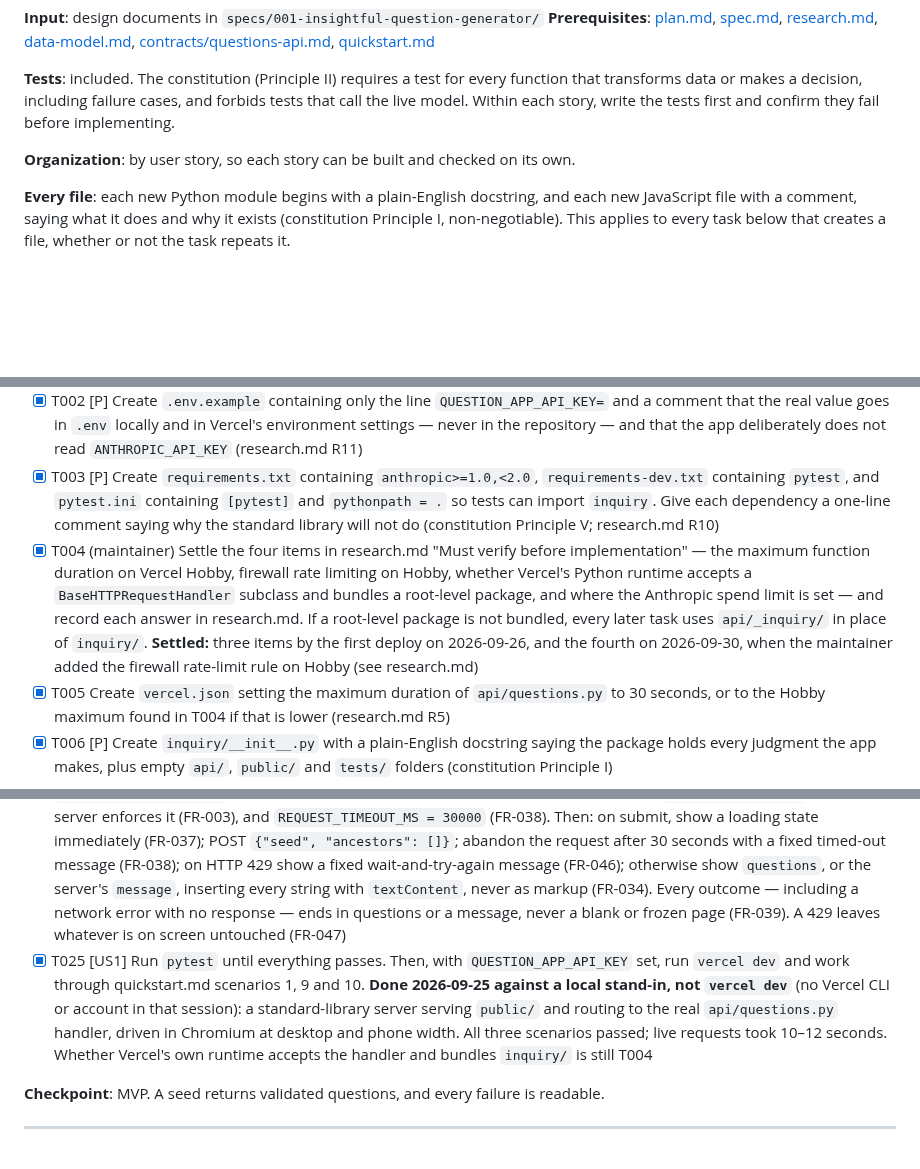
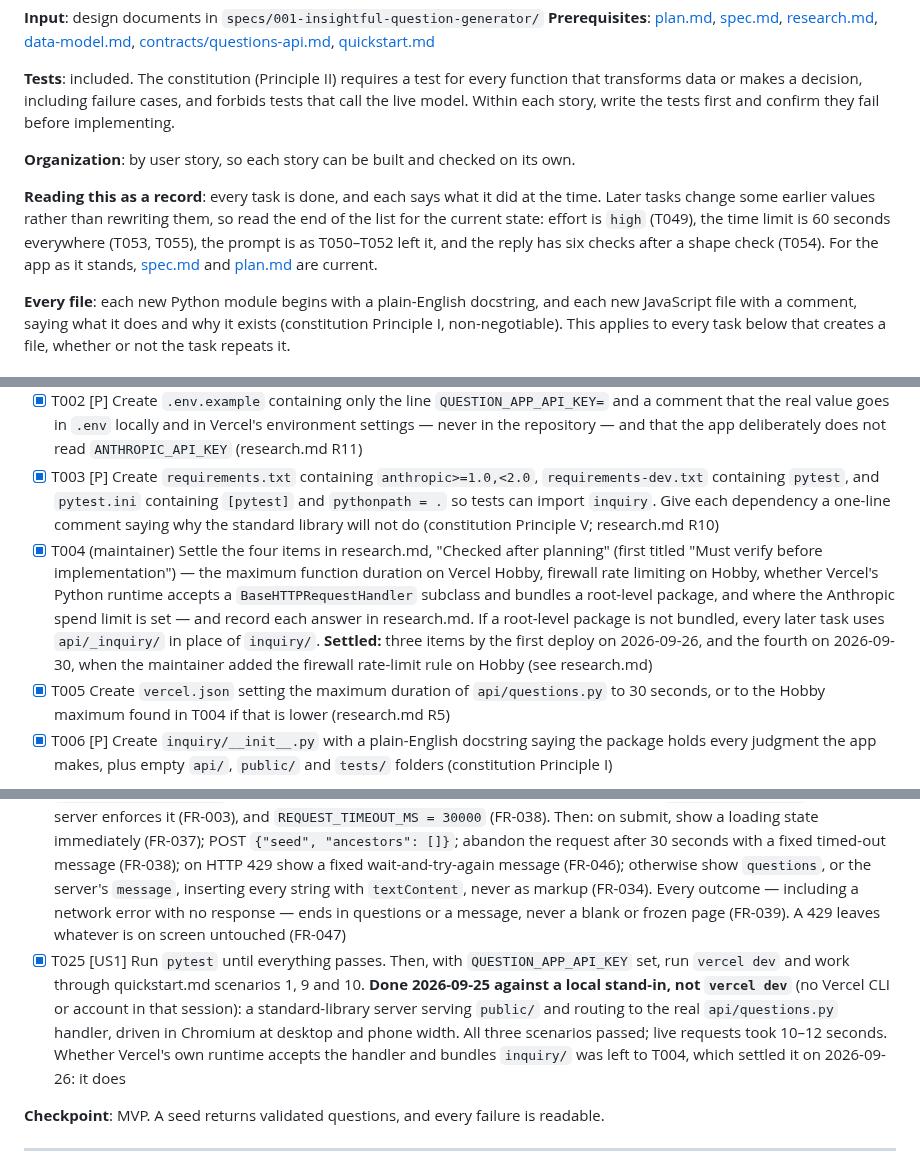
Before and after one commit to Matt-Baxter/Thats-a-Great-Question, a Markdown page: specs/001-insightful-question-generator/tasks.md, 3 parts joined by grey strips. Rendered like a GitHub page; blank space fills up the shorter version.

Commit message:
docs: make tasks.md read correctly as a record of the build
tasks.md is a log: each task says what it did at the time, and later
tasks change earlier values (effort, the time limit, the prompt, the
reply checks) rather than rewriting them. A reader could take T007's
"medium" effort or T024's 30 seconds as current, so a note now says
where the current state is. Also fixes a reference to research.md's
renamed closing section, closes two "still open" remarks that T004
settled long ago, and records that SC-015 was re-measured at high.

Co-Authored-By: Claude Opus 5.5 <noreply@anthropic.com>
Claude-Session: https://claude.ai/code/session_011Qr35Zb39axCcMFDhDtuvm

```diff
--- a/specs/001-insightful-question-generator/tasks.md
+++ b/specs/001-insightful-question-generator/tasks.md
@@ -10,6 +10,12 @@ transforms data or makes a decision, including failure cases, and forbids tests
 model. Within each story, write the tests first and confirm they fail before implementing.
 
 **Organization**: by user story, so each story can be built and checked on its own.
+
+**Reading this as a record**: every task is done, and each says what it did at the time. Later
+tasks change some earlier values rather than rewriting them, so read the end of the list for the
+current state: effort is `high` (T049), the time limit is 60 seconds everywhere (T053, T055), the
+prompt is as T050–T052 left it, and the reply has six checks after a shape check (T054). For the
+app as it stands, [spec.md](spec.md) and [plan.md](plan.md) are current.
 
 **Every file**: each new Python module begins with a plain-English docstring, and each new
 JavaScript file with a comment, saying what it does and why it exists (constitution Principle I,
@@ -29,7 +35,7 @@ repeats it.
 - [X] T001 Create `.gitignore` at the repository root ignoring `.env`, `.env.*` except `.env.example`, `.vercel/`, `.venv/`, `__pycache__/` and `.pytest_cache/`. Commit it on its own, before any key exists anywhere, and confirm `git check-ignore .env` prints `.env` (constitution Principle III; research.md R11)
 - [X] T002 [P] Create `.env.example` containing only the line `QUESTION_APP_API_KEY=` and a comment that the real value goes in `.env` locally and in Vercel's environment settings — never in the repository — and that the app deliberately does not read `ANTHROPIC_API_KEY` (research.md R11)
 - [X] T003 [P] Create `requirements.txt` containing `anthropic>=1.0,<2.0`, `requirements-dev.txt` containing `pytest`, and `pytest.ini` containing `[pytest]` and `pythonpath = .` so tests can import `inquiry`. Give each dependency a one-line comment saying why the standard library will not do (constitution Principle V; research.md R10)
-- [X] T004 (maintainer) Settle the four items in research.md "Must verify before implementation" — the maximum function duration on Vercel Hobby, firewall rate limiting on Hobby, whether Vercel's Python runtime accepts a `BaseHTTPRequestHandler` subclass and bundles a root-level package, and where the Anthropic spend limit is set — and record each answer in research.md. If a root-level package is not bundled, every later task uses `api/_inquiry/` in place of `inquiry/`. **Settled:** three items by the first deploy on 2026-09-26, and the fourth on 2026-09-30, when the maintainer added the firewall rate-limit rule on Hobby (see research.md)
+- [X] T004 (maintainer) Settle the four items in research.md, "Checked after planning" (first titled "Must verify before implementation") — the maximum function duration on Vercel Hobby, firewall rate limiting on Hobby, whether Vercel's Python runtime accepts a `BaseHTTPRequestHandler` subclass and bundles a root-level package, and where the Anthropic spend limit is set — and record each answer in research.md. If a root-level package is not bundled, every later task uses `api/_inquiry/` in place of `inquiry/`. **Settled:** three items by the first deploy on 2026-09-26, and the fourth on 2026-09-30, when the maintainer added the firewall rate-limit rule on Hobby (see research.md)
 - [X] T005 Create `vercel.json` setting the maximum duration of `api/questions.py` to 30 seconds, or to the Hobby maximum found in T004 if that is lower (research.md R5)
 - [X] T006 [P] Create `inquiry/__init__.py` with a plain-English docstring saying the package holds every judgment the app makes, plus empty `api/`, `public/` and `tests/` folders (constitution Principle I)
 
@@ -74,7 +80,7 @@ anywhere; an empty or over-length seed is refused with a message naming the prob
 - [X] T022 [US1] Implement `api/questions.py` as a pass-through with no decisions of its own: a `BaseHTTPRequestHandler` subclass whose POST handler reads the body, calls `request_checks`, then `generate.build_client(os.environ)`, then `generate`, then `http_response`, and writes what `http_response` returns; every other method gets a fixed 405. Nothing from the request body is logged or stored (FR-040), and there is no account or login of any kind (FR-041)
 - [X] T023 [P] [US1] Create `public/index.html`: a labelled seed textarea with a character counter driven by `MAX_SEED_CHARS` in `app.js`, a submit button, a results region with `aria-live="polite"` so screen readers hear new questions, a message region, and a line saying the questions are suggestions the app will not answer (FR-032). No third-party scripts (FR-050)
 - [X] T024 [US1] Create `public/app.js` for the seed flow only. At the top, name and comment the two values the page needs: `MAX_SEED_CHARS = 2000` for the character counter, with a comment that it must match `inquiry/config.py` and that the server enforces it (FR-003), and `REQUEST_TIMEOUT_MS = 30000` (FR-038). Then: on submit, show a loading state immediately (FR-037); POST `{"seed", "ancestors": []}`; abandon the request after 30 seconds with a fixed timed-out message (FR-038); on HTTP 429 show a fixed wait-and-try-again message (FR-046); otherwise show `questions`, or the server's `message`, inserting every string with `textContent`, never as markup (FR-034). Every outcome — including a network error with no response — ends in questions or a message, never a blank or frozen page (FR-039). A 429 leaves whatever is on screen untouched (FR-047)
-- [X] T025 [US1] Run `pytest` until everything passes. Then, with `QUESTION_APP_API_KEY` set, run `vercel dev` and work through quickstart.md scenarios 1, 9 and 10. **Done 2026-09-25 against a local stand-in, not `vercel dev`** (no Vercel CLI or account in that session): a standard-library server serving `public/` and routing to the real `api/questions.py` handler, driven in Chromium at desktop and phone width. All three scenarios passed; live requests took 10–12 seconds. Whether Vercel's own runtime accepts the handler and bundles `inquiry/` is still T004
+- [X] T025 [US1] Run `pytest` until everything passes. Then, with `QUESTION_APP_API_KEY` set, run `vercel dev` and work through quickstart.md scenarios 1, 9 and 10. **Done 2026-09-25 against a local stand-in, not `vercel dev`** (no Vercel CLI or account in that session): a standard-library server serving `public/` and routing to the real `api/questions.py` handler, driven in Chromium at desktop and phone width. All three scenarios passed; live requests took 10–12 seconds. Whether Vercel's own runtime accepts the handler and bundles `inquiry/` was left to T004, which settled it on 2026-09-26: it does
 
 **Checkpoint**: MVP. A seed returns validated questions, and every failure is readable.
 
```
Also changed, not shown: other parts of specs/001-insightful-question-generator/tasks.md (+2 -2 lines).
